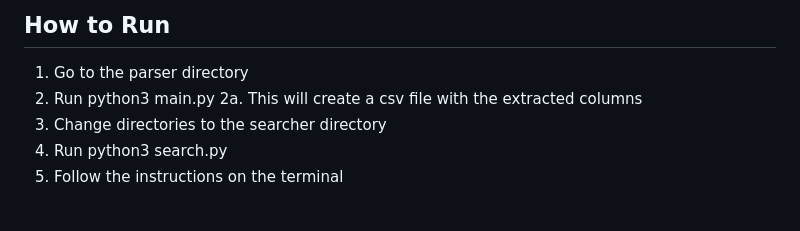
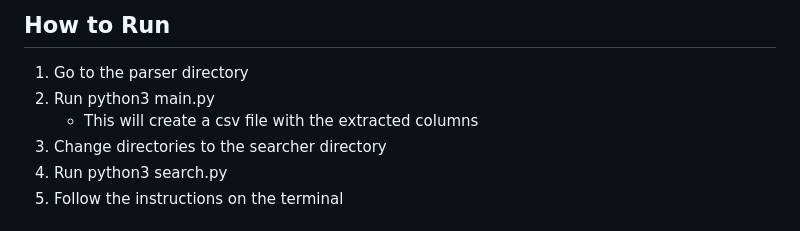
Before and after one commit to ekozat/courses_select_manager, a Markdown page: README.md, the part around the change. Rendered like a GitHub page.

Commit message:
formatting

```diff
--- a/README.md
+++ b/README.md
@@ -13,7 +13,7 @@
 ## How to Run
 1. Go to the parser directory
 2. Run python3 main.py
-    2a. This will create a csv file with the extracted columns
+    -   This will create a csv file with the extracted columns
 3. Change directories to the searcher directory
 4. Run python3 search.py
 5. Follow the instructions on the terminal
```
